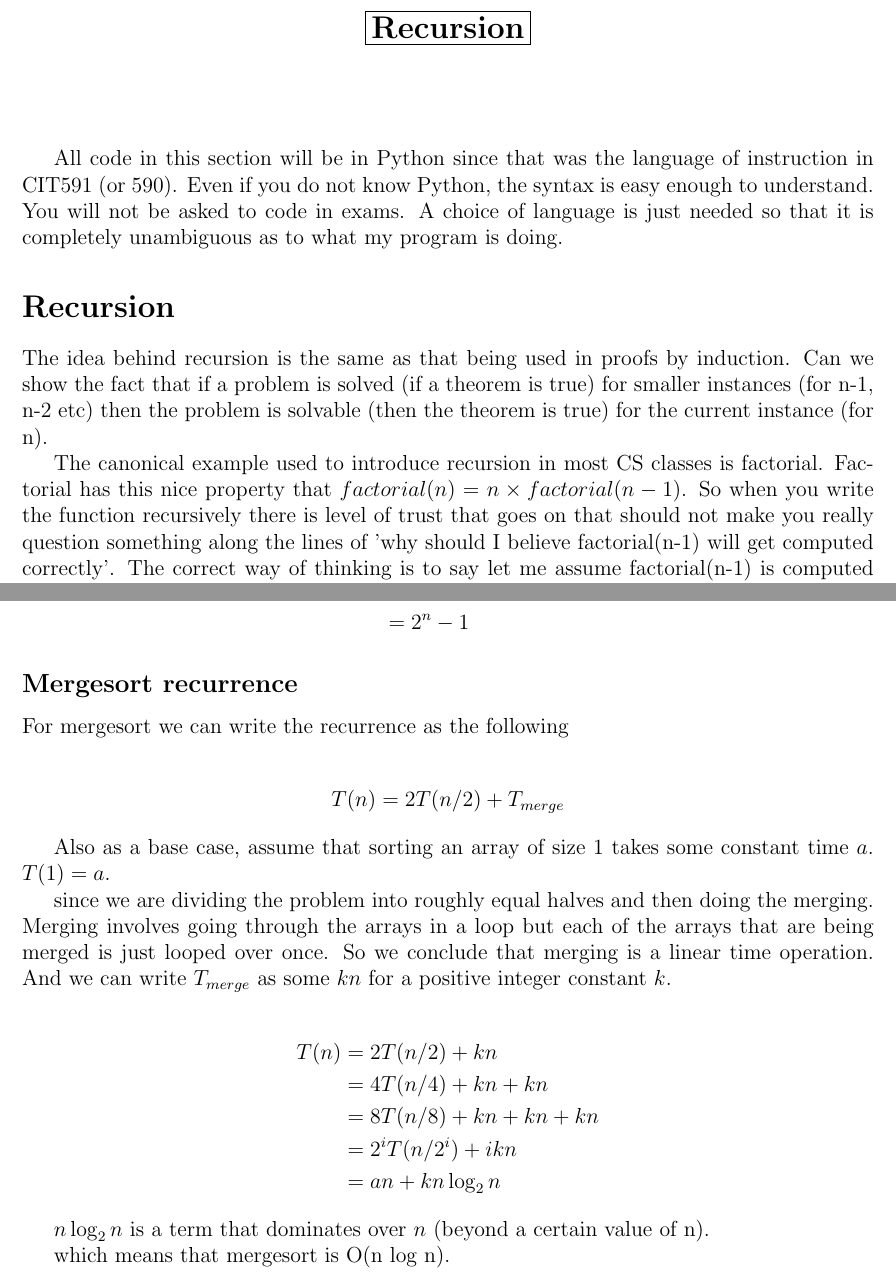
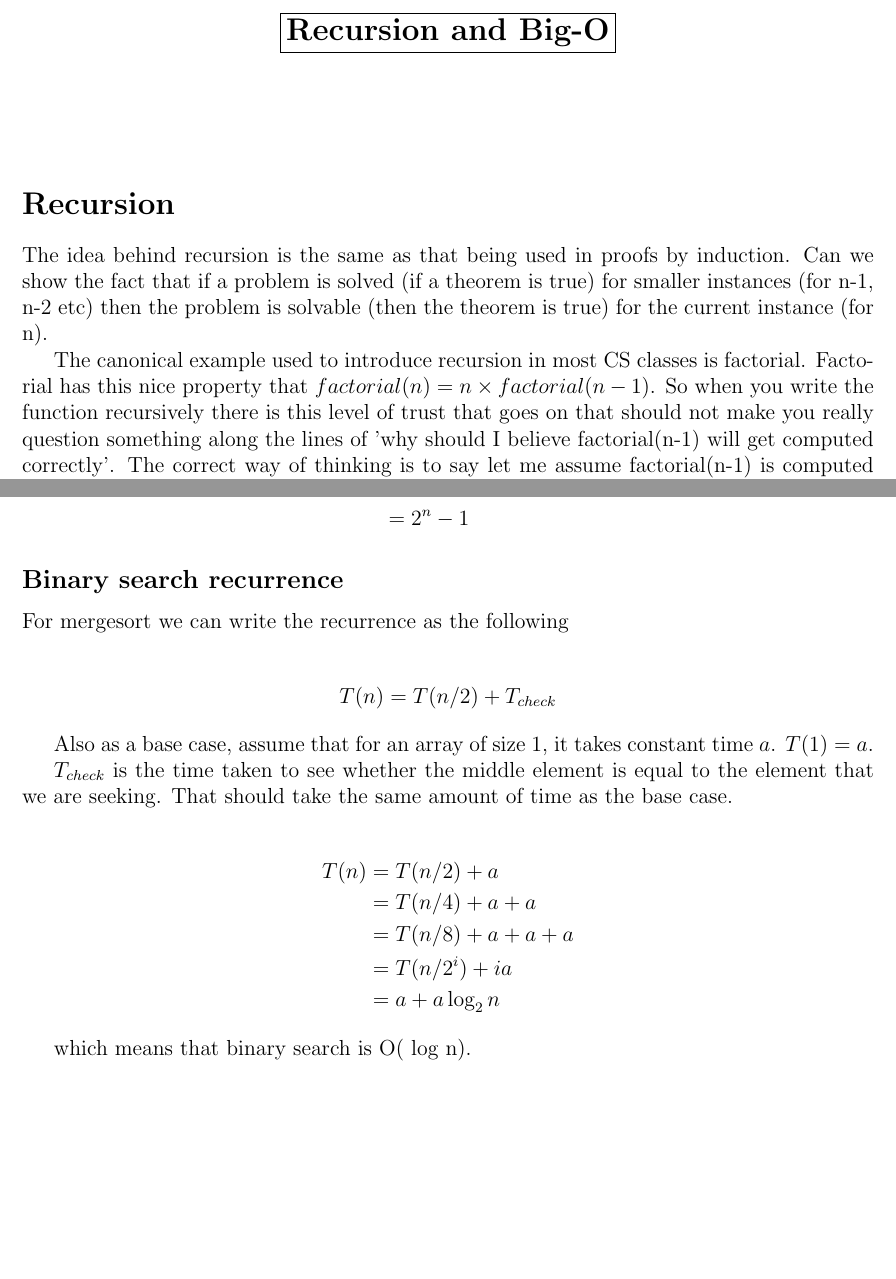
Before and after one commit to abhusnurmath/592Notes, a LaTeX document (17_Recursion.tex): two parts of pages 1 and 5 of 5, joined at a grey line, cut at the place of the change, the shorter picture padded with empty space. Compiled offline with pdfLaTeX.

Commit message:
changed the big oh notes

```diff
--- a/17_Recursion.tex
+++ b/17_Recursion.tex
@@ -30,18 +30,17 @@
 %
 \begin{document}
 \begin{center}
-\fbox{{\Large\bf Recursion}}\\
+\fbox{{\Large\bf Recursion and Big-O}}\\
 \vspace{1cm}
 \end{center}
 
 \vspace{0.5cm}\noindent
 
-All code in this section will be in Python since that was the language of instruction in CIT591 (or 590). Even if you do not know Python, the syntax is easy enough to understand. You will not be asked to code in exams. A choice of language is just needed so that it is completely unambiguous as to what my program is doing.
 
 \section*{Recursion}
 The idea behind recursion is the same as that being used in proofs by induction. Can we show the fact that if a problem is solved (if a theorem is true) for smaller instances (for n-1, n-2 etc) then the problem is solvable (then the theorem is true) for the current instance (for n).
 
-The canonical example used to introduce recursion in most CS classes is factorial. Factorial has this nice property that $factorial(n) = n \times factorial(n-1)$. So when you write the function recursively there is level of trust that goes on that should not make you really question something along the lines of 'why should I believe factorial(n-1) will get computed correctly'. The correct way of thinking is to say let me assume factorial(n-1) is computed correctly. Can I do something with that?
+The canonical example used to introduce recursion in most CS classes is factorial. Factorial has this nice property that $factorial(n) = n \times factorial(n-1)$. So when you write the function recursively there is this level of trust that goes on that should not make you really question something along the lines of 'why should I believe factorial(n-1) will get computed correctly'. The correct way of thinking is to say let me assume factorial(n-1) is computed correctly. Can I do something with that?
 
 \subsection*{Proving a program works!}
 
@@ -217,28 +211,27 @@ Moves(n) &= 2^n \cdot 0+ \sum_{i=1}^n 2^{n-i} \cdot 1 \\
 &= 2^{n} - 1
 \end{align*}
 
-\subsection*{Mergesort recurrence}
+\subsection*{Binary search recurrence}
 
 For mergesort we can write the recurrence as the following
 
 \begin{align*}
-T(n) = 2T(n/2) + T_{merge}
+T(n) = T(n/2) + T_{check}
 \end{align*}
 
-Also as a base case, assume that sorting an array of size 1 takes some constant time $a$. $T(1) = a$.
+Also as a base case, assume that for an array of size 1, it takes constant time $a$. $T(1) = a$.
 
-since we are dividing the problem into roughly equal halves and then doing the merging. Merging involves going through the arrays in a loop but each of the arrays that are being merged is just looped over once. So we conclude that merging is a linear time operation. And we can write $T_{merge}$ as some $kn$ for a positive integer constant $k$.
+$T_{check}$ is the time taken to see whether the middle element is equal to the element that we are seeking. That should take the same amount of time as the base case.
 
 \begin{align*}
-T(n) &= 2T(n/2) + kn \\
-&= 4T(n/4) + kn + kn \\
-&= 8T(n/8) + kn + kn + kn \\
-&= 2^i T(n/2^i) + ikn\\
-&= an + kn \log_2 n
+T(n) &= T(n/2) + a \\
+&= T(n/4) + a + a \\
+&= T(n/8) + a + a + a \\
+&= T(n/2^i) + ia\\
+&= a + a \log_2 n
 \end{align*}
 
-$n \log_2 n$ is a term that dominates over $n$ (beyond a certain value of n).
 
-which means that mergesort is O(n log n).
+which means that binary search is O( log n).
 
 \end{document}
```
Also changed, not shown: 17_Recursion.pdf, 17_Recursion.tex (21 more changed lines).
